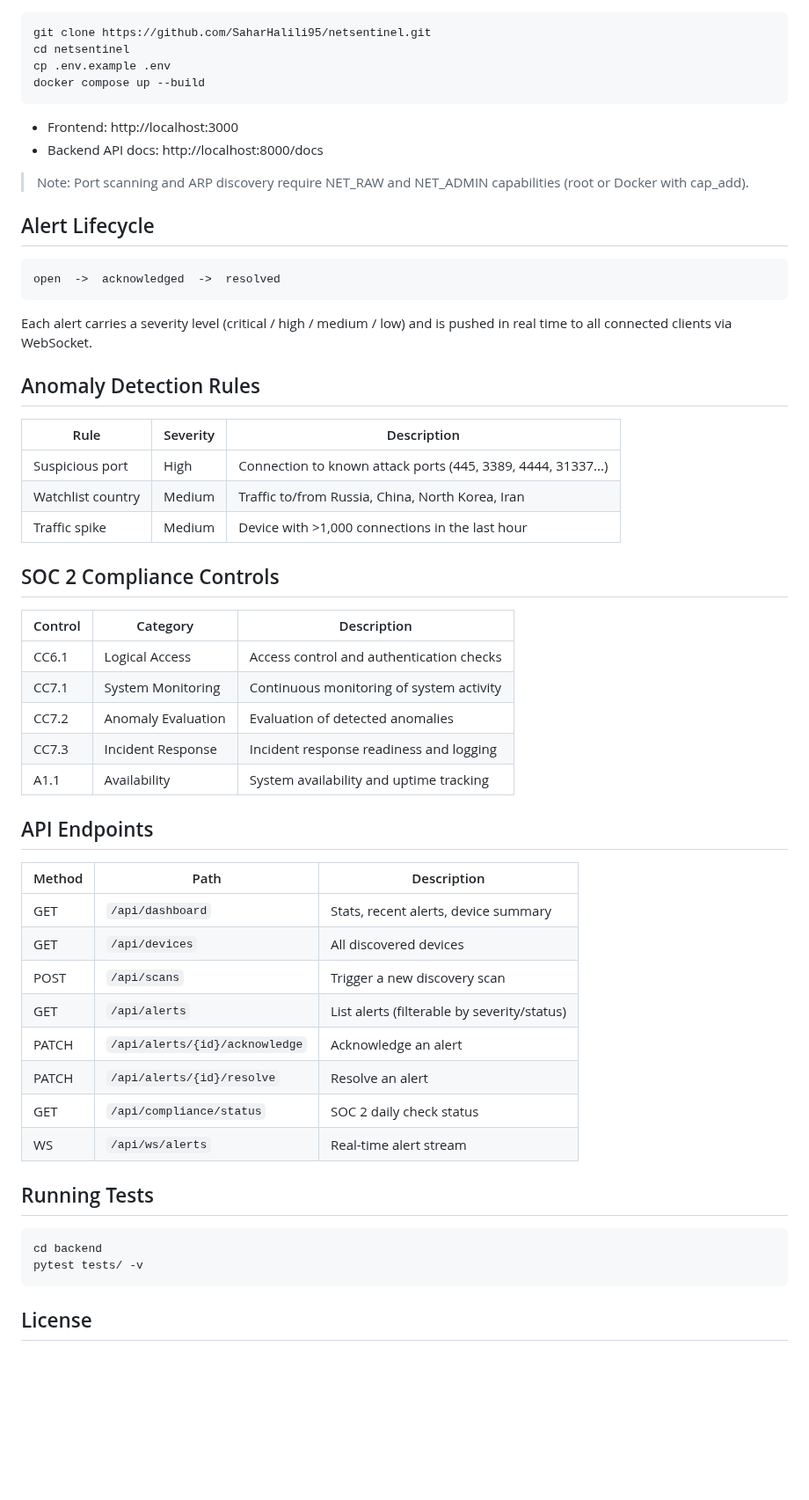
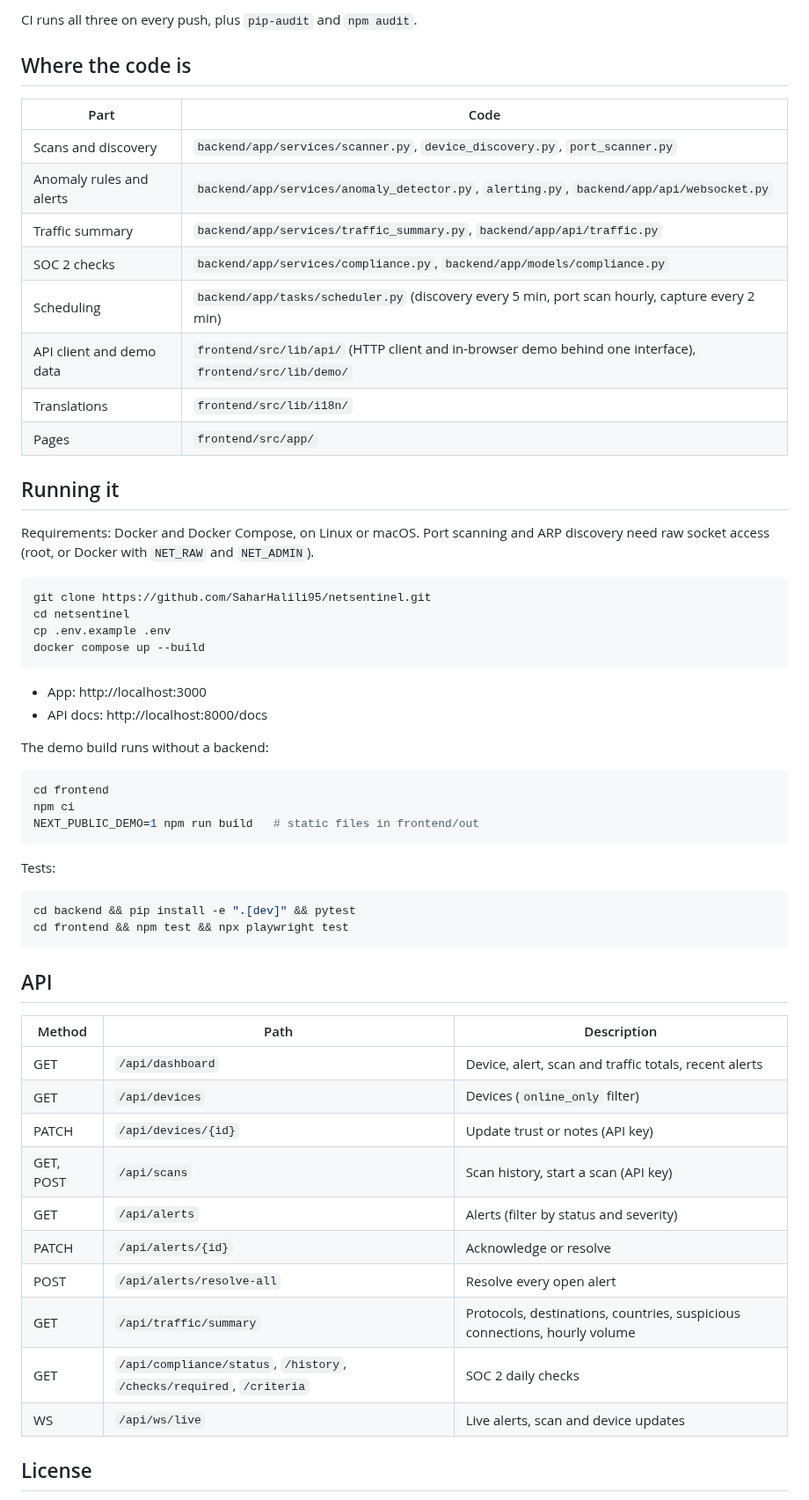
Before and after one commit to SaharHalili95/netsentinel, a Markdown page: README.md, the part around one of its changes. Shown at 88% size. GitHub-like rendering; blank space fills up the shorter version.

````diff
--- a/README.md
+++ b/README.md
@@ -45,3 +55,21 @@ Production-grade network security monitoring platform with automated device disc
+CI runs all three on every push, plus `pip-audit` and `npm audit`.
+
+## Where the code is
+
+| Part | Code |
+| --- | --- |
+| Scans and discovery | `backend/app/services/scanner.py`, `device_discovery.py`, `port_scanner.py` |
+| Anomaly rules and alerts | `backend/app/services/anomaly_detector.py`, `alerting.py`, `backend/app/api/websocket.py` |
+| Traffic summary | `backend/app/services/traffic_summary.py`, `backend/app/api/traffic.py` |
+| SOC 2 checks | `backend/app/services/compliance.py`, `backend/app/models/compliance.py` |
+| Scheduling | `backend/app/tasks/scheduler.py` (discovery every 5 min, port scan hourly, capture every 2 min) |
+| API client and demo data | `frontend/src/lib/api/` (HTTP client and in-browser demo behind one interface), `frontend/src/lib/demo/` |
+| Translations | `frontend/src/lib/i18n/` |
+| Pages | `frontend/src/app/` |
+
+## Running it
+
+Requirements: Docker and Docker Compose, on Linux or macOS. Port scanning and ARP discovery need raw socket access (root, or Docker with `NET_RAW` and `NET_ADMIN`).
 
 ```bash
 git clone https://github.com/SaharHalili95/netsentinel.git
@@ -50,56 +78,38 @@ cp .env.example .env
 docker compose up --build
 ```
 
-- Frontend: http://localhost:3000
-- Backend API docs: http://localhost:8000/docs
+- App: http://localhost:3000
+- API docs: http://localhost:8000/docs
 
-> Note: Port scanning and ARP discovery require NET_RAW and NET_ADMIN capabilities (root or Docker with cap_add).
+The demo build runs without a backend:
 
-## Alert Lifecycle
-
-```
-open  ->  acknowledged  ->  resolved
+```bash
+cd frontend
+npm ci
+NEXT_PUBLIC_DEMO=1 npm run build   # static files in frontend/out
 ```
 
-Each alert carries a severity level (critical / high / medium / low) and is pushed in real time to all connected clients via WebSocket.
+Tests:
 
-## Anomaly Detection Rules
+```bash
+cd backend && pip install -e ".[dev]" && pytest
+cd frontend && npm test && npx playwright test
+```
 
-| Rule | Severity | Description |
-|------|----------|-------------|
-| Suspicious port | High | Connection to known attack ports (445, 3389, 4444, 31337...) |
-| Watchlist country | Medium | Traffic to/from Russia, China, North Korea, Iran |
-| Traffic spike | Medium | Device with >1,000 connections in the last hour |
-
-## SOC 2 Compliance Controls
-
-| Control | Category | Description |
-|---------|----------|-------------|
-| CC6.1 | Logical Access | Access control and authentication checks |
-| CC7.1 | System Monitoring | Continuous monitoring of system activity |
-| CC7.2 | Anomaly Evaluation | Evaluation of detected anomalies |
-| CC7.3 | Incident Response | Incident response readiness and logging |
-| A1.1 | Availability | System availability and uptime tracking |
-
-## API Endpoints
+## API
 
 | Method | Path | Description |
-|--------|------|-------------|
-| GET | `/api/dashboard` | Stats, recent alerts, device summary |
-| GET | `/api/devices` | All discovered devices |
-| POST | `/api/scans` | Trigger a new discovery scan |
-| GET | `/api/alerts` | List alerts (filterable by severity/status) |
-| PATCH | `/api/alerts/{id}/acknowledge` | Acknowledge an alert |
-| PATCH | `/api/alerts/{id}/resolve` | Resolve an alert |
-| GET | `/api/compliance/status` | SOC 2 daily check status |
-| WS | `/api/ws/alerts` | Real-time alert stream |
-
-## Running Tests
-
-```bash
-cd backend
-pytest tests/ -v
-```
+| --- | --- | --- |
+| GET | `/api/dashboard` | Device, alert, scan and traffic totals, recent alerts |
+| GET | `/api/devices` | Devices (`online_only` filter) |
+| PATCH | `/api/devices/{id}` | Update trust or notes (API key) |
+| GET, POST | `/api/scans` | Scan history, start a scan (API key) |
+| GET | `/api/alerts` | Alerts (filter by status and severity) |
+| PATCH | `/api/alerts/{id}` | Acknowledge or resolve |
+| POST | `/api/alerts/resolve-all` | Resolve every open alert |
+| GET | `/api/traffic/summary` | Protocols, destinations, countries, suspicious connections, hourly volume |
+| GET | `/api/compliance/status`, `/history`, `/checks/required`, `/criteria` | SOC 2 daily checks |
+| WS | `/api/ws/live` | Live alerts, scan and device updates |
 
 ## License
 
````
Also changed, not shown: other parts of README.md (+42 -32 lines), docs/screenshots/alerts-he.jpg (added), docs/screenshots/dashboard.jpg (added), docs/screenshots/mobile-he.jpg (added).
